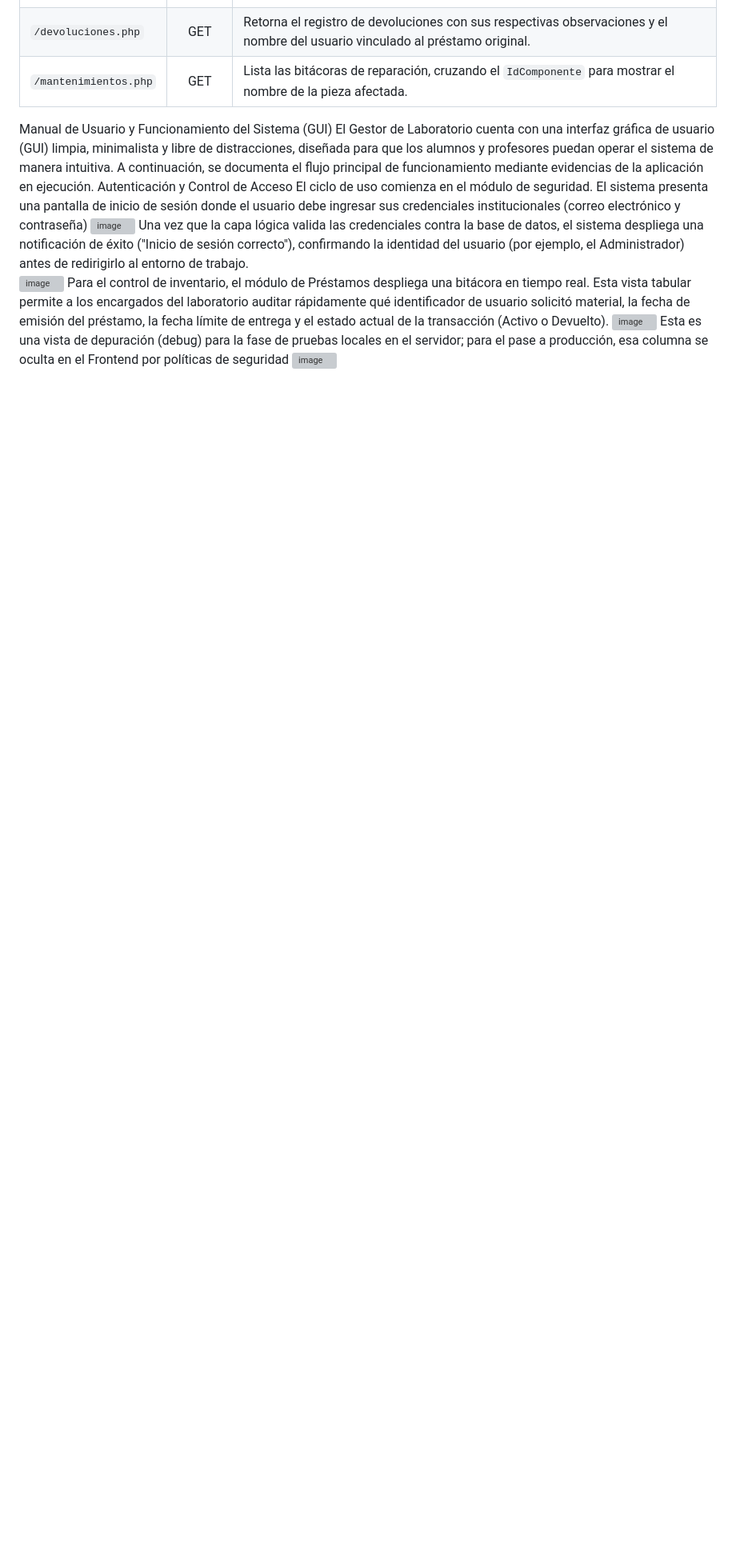
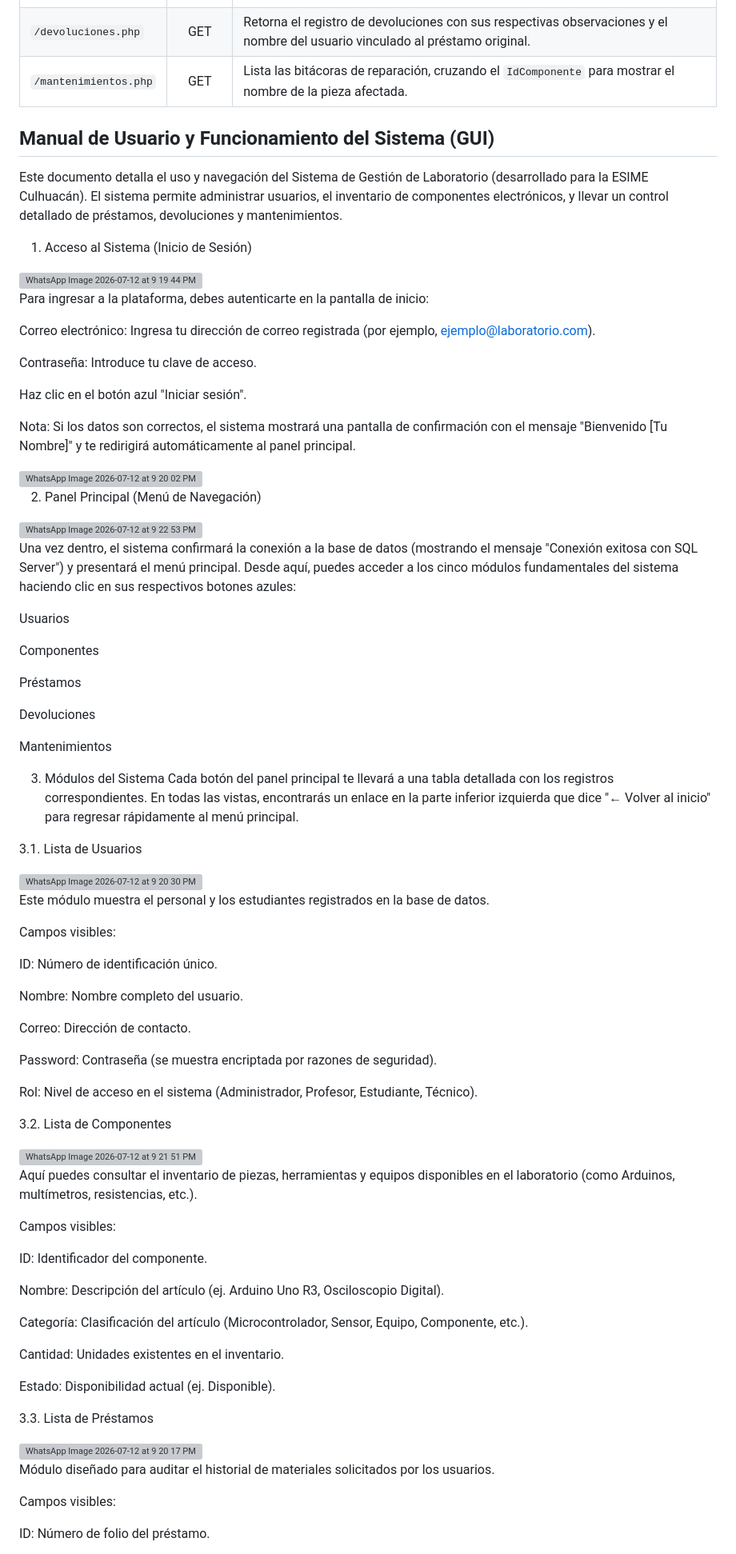
Before and after one commit to mxvengance-debug/sistema-gestion-laboratorio, a Markdown page: README.md, the part around one of its changes. Shown at 80% size. GitHub-like rendering; blank space fills up the shorter version; grey boxes are pictures that could not be loaded.

```diff
--- a/README.md
+++ b/README.md
@@ -171,14 +171,89 @@ Los siguientes servicios exponen los datos transaccionales y de catálogo. Se im
 | `/mantenimientos.php` | GET | Lista las bitácoras de reparación, cruzando el `IdComponente` para mostrar el nombre de la pieza afectada. |
 
 
-Manual de Usuario y Funcionamiento del Sistema (GUI)
-El Gestor de Laboratorio cuenta con una interfaz gráfica de usuario (GUI) limpia, minimalista y libre de distracciones, diseñada para que los alumnos y profesores puedan operar el sistema de manera intuitiva. A continuación, se documenta el flujo principal de funcionamiento mediante evidencias de la aplicación en ejecución.
-Autenticación y Control de Acceso
-El ciclo de uso comienza en el módulo de seguridad. El sistema presenta una pantalla de inicio de sesión donde el usuario debe ingresar sus credenciales institucionales (correo electrónico y contraseña)
-<img width="1125" height="599" alt="image" src="https://github.com/user-attachments/assets/d8249f8d-8a1e-447c-a9da-43ba5ec96305" />
-Una vez que la capa lógica valida las credenciales contra la base de datos, el sistema despliega una notificación de éxito ("Inicio de sesión correcto"), confirmando la identidad del usuario (por ejemplo, el Administrador) antes de redirigirlo al entorno de trabajo.
-<img width="1125" height="596" alt="image" src="https://github.com/user-attachments/assets/824bdf34-c57c-4baf-b77b-649c3ba4f3bc" />
-Para el control de inventario, el módulo de Préstamos despliega una bitácora en tiempo real. Esta vista tabular permite a los encargados del laboratorio auditar rápidamente qué identificador de usuario solicitó material, la fecha de emisión del préstamo, la fecha límite de entrega y el estado actual de la transacción (Activo o Devuelto).
-<img width="1125" height="603" alt="image" src="https://github.com/user-attachments/assets/dbfa4711-d945-4cc5-84ce-cd708ce48bfc" />
-Esta es una vista de depuración (debug) para la fase de pruebas locales en el servidor; para el pase a producción, esa columna se oculta en el Frontend por políticas de seguridad
-<img width="1125" height="648" alt="image" src="https://github.com/user-attachments/assets/1dbc51f2-c237-44dc-98ff-0df952d6d6db" />
+## Manual de Usuario y Funcionamiento del Sistema (GUI)
+
+Este documento detalla el uso y navegación del Sistema de Gestión de Laboratorio (desarrollado para la ESIME Culhuacán). El sistema permite administrar usuarios, el inventario de componentes electrónicos, y llevar un control detallado de préstamos, devoluciones y mantenimientos.
+
+1. Acceso al Sistema (Inicio de Sesión)
+
+<img width="1600" height="842" alt="WhatsApp Image 2026-07-12 at 9 19 44 PM" src="https://github.com/user-attachments/assets/da1a92aa-8061-42f6-b6fa-c3328d629064" />
+
+
+Para ingresar a la plataforma, debes autenticarte en la pantalla de inicio:
+
+Correo electrónico: Ingresa tu dirección de correo registrada (por ejemplo, ejemplo@laboratorio.com).
+
+Contraseña: Introduce tu clave de acceso.
+
+Haz clic en el botón azul "Iniciar sesión".
+
+Nota: Si los datos son correctos, el sistema mostrará una pantalla de confirmación con el mensaje "Bienvenido [Tu Nombre]" y te redirigirá automáticamente al panel principal.
+
+<img width="1600" height="838" alt="WhatsApp Image 2026-07-12 at 9 20 02 PM" src="https://github.com/user-attachments/assets/55d1d12b-501d-4cdb-aa5b-d84ab236b2cc" />
+
+2. Panel Principal (Menú de Navegación)
+
+<img width="1600" height="764" alt="WhatsApp Image 2026-07-12 at 9 22 53 PM" src="https://github.com/user-attachments/assets/6e0bbaad-95b0-4aaa-b647-26e41dd733da" />
+
+Una vez dentro, el sistema confirmará la conexión a la base de datos (mostrando el mensaje "Conexión exitosa con SQL Server") y presentará el menú principal. Desde aquí, puedes acceder a los cinco módulos fundamentales del sistema haciendo clic en sus respectivos botones azules:
+
+Usuarios
+
+Componentes
+
+Préstamos
+
+Devoluciones
+
+Mantenimientos
+
+3. Módulos del Sistema
+Cada botón del panel principal te llevará a una tabla detallada con los registros correspondientes. En todas las vistas, encontrarás un enlace en la parte inferior izquierda que dice "← Volver al inicio" para regresar rápidamente al menú principal.
+
+3.1. Lista de Usuarios
+
+<img width="1600" height="782" alt="WhatsApp Image 2026-07-12 at 9 20 30 PM" src="https://github.com/user-attachments/assets/adce5dde-071e-45e1-8f17-b35a88ea9029" />
+
+Este módulo muestra el personal y los estudiantes registrados en la base de datos.
+
+Campos visibles:
+
+ID: Número de identificación único.
+
+Nombre: Nombre completo del usuario.
+
+Correo: Dirección de contacto.
+
+Password: Contraseña (se muestra encriptada por razones de seguridad).
+
+Rol: Nivel de acceso en el sistema (Administrador, Profesor, Estudiante, Técnico).
+
+3.2. Lista de Componentes
+
+<img width="1600" height="789" alt="WhatsApp Image 2026-07-12 at 9 21 51 PM" src="https://github.com/user-attachments/assets/5197825b-9add-4bf6-bbfb-fa798972b6db" />
+
+Aquí puedes consultar el inventario de piezas, herramientas y equipos disponibles en el laboratorio (como Arduinos, multímetros, resistencias, etc.).
+
+Campos visibles:
+
+ID: Identificador del componente.
+
+Nombre: Descripción del artículo (ej. Arduino Uno R3, Osciloscopio Digital).
+
+Categoría: Clasificación del artículo (Microcontrolador, Sensor, Equipo, Componente, etc.).
+
+Cantidad: Unidades existentes en el inventario.
+
+Estado: Disponibilidad actual (ej. Disponible).
+
+3.3. Lista de Préstamos
+
+<img width="1600" height="791" alt="WhatsApp Image 2026-07-12 at 9 20 17 PM" src="https://github.com/user-attachments/assets/26398f1a-bcde-4475-8fc2-b97cdb0c843f" />
+
+Módulo diseñado para auditar el historial de materiales solicitados por los usuarios.
+
+Campos visibles:
+
+ID: Número de folio del préstamo.
+
```
Also changed, not shown: other parts of README.md (+39 -0 lines).
